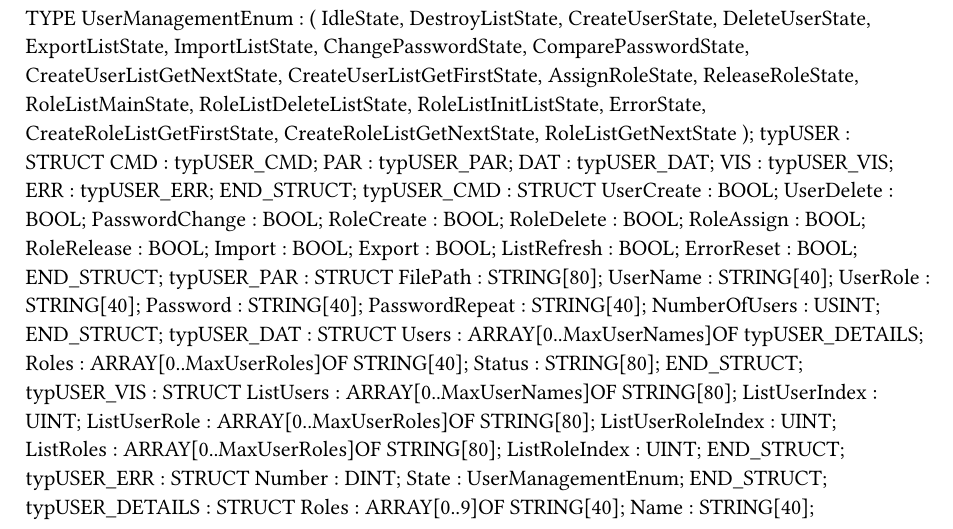
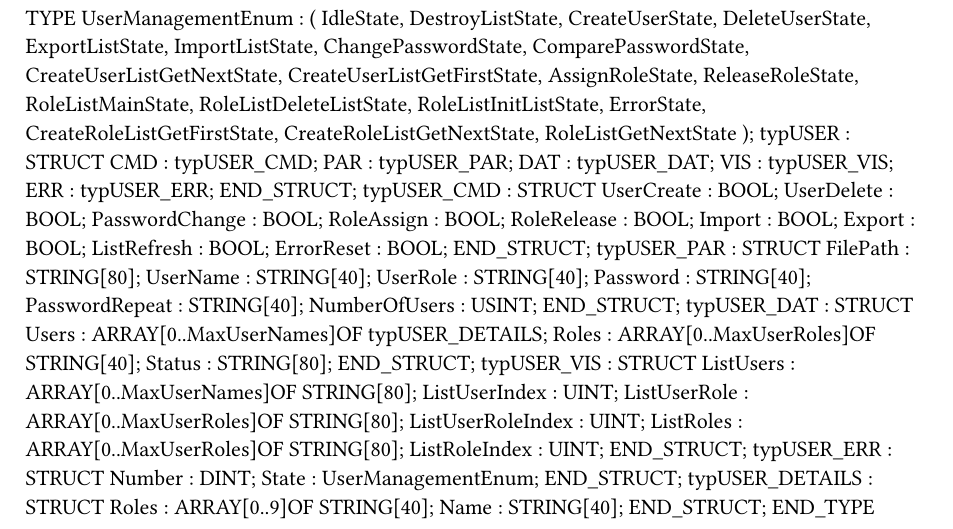
Before and after one commit to br-automation-com/mappView-User, a Typst document (Logical/Global.typ): part of the page, cut so that both start at the same text. Compiled offline with Typst 0.15.

Commit message:
Removed role create and delete from command structure

```diff
--- a/Logical/Global.typ
+++ b/Logical/Global.typ
@@ -33,8 +33,6 @@ TYPE
 		UserCreate : BOOL;
 		UserDelete : BOOL;
 		PasswordChange : BOOL;
-		RoleCreate : BOOL;
-		RoleDelete : BOOL;
 		RoleAssign : BOOL;
 		RoleRelease : BOOL;
 		Import : BOOL;
```
Also changed, not shown: 1 other file.
